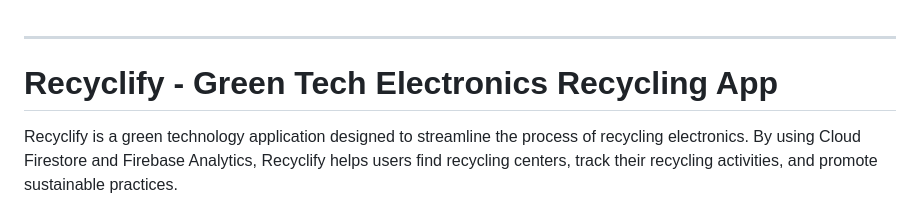
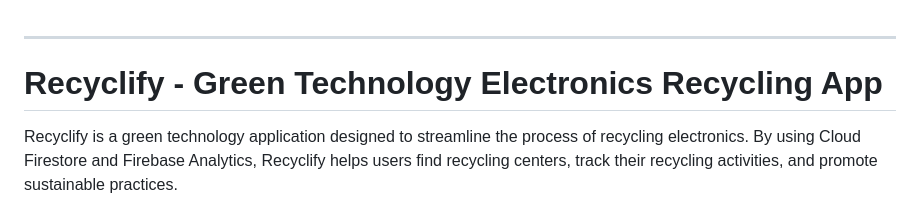
Before and after one commit to RichPerspective007/recyclify-h4b, a Markdown page: README.md, the part around the change. Drawn GitHub-style.

```diff
--- a/README.md
+++ b/README.md
@@ -2,7 +2,7 @@
 
 ---
 
-# Recyclify - Green Tech Electronics Recycling App
+# Recyclify - Green Technology Electronics Recycling App
 
 Recyclify is a green technology application designed to streamline the process of recycling electronics. By using Cloud Firestore and Firebase Analytics, Recyclify helps users find recycling centers, track their recycling activities, and promote sustainable practices.
 
```
